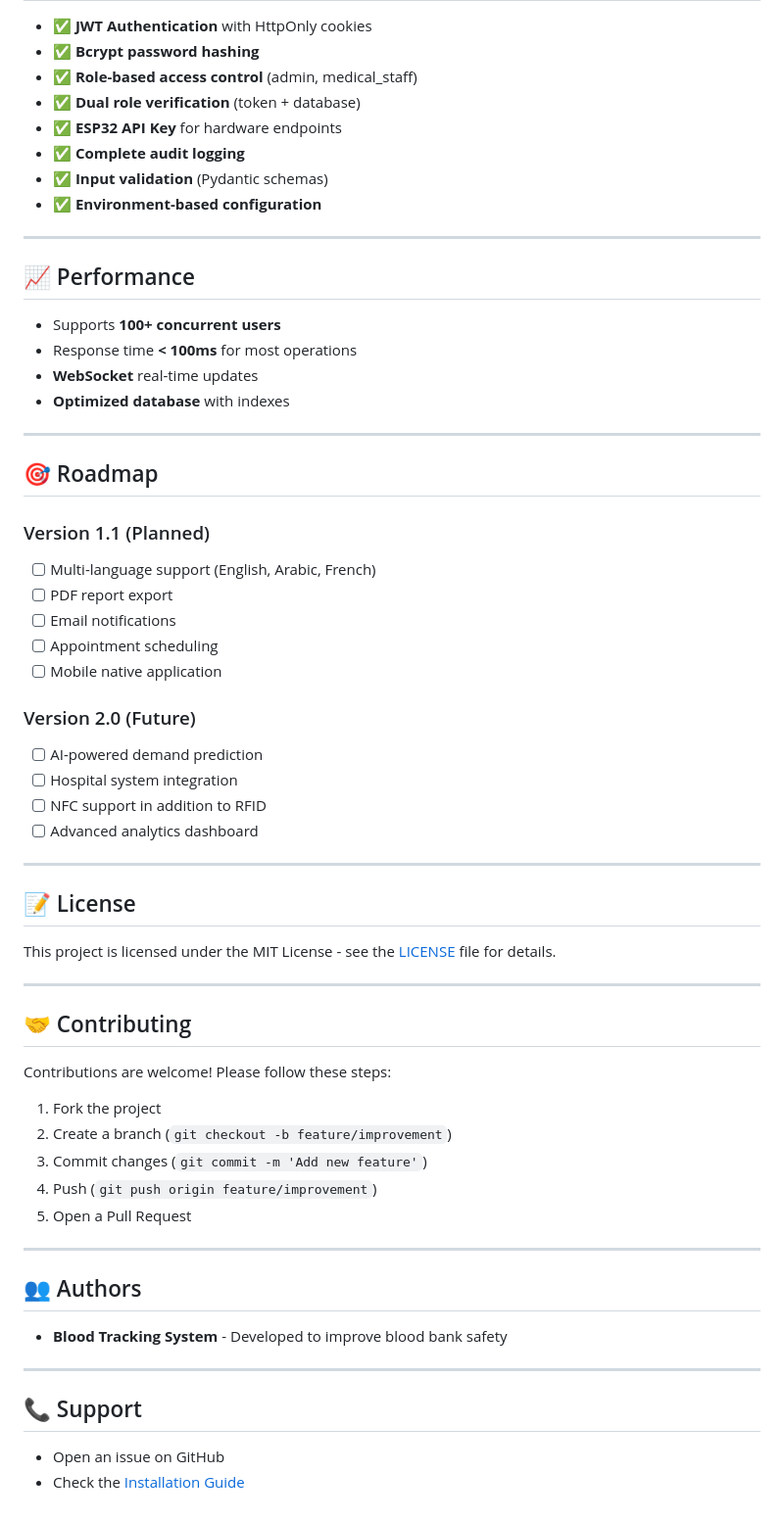
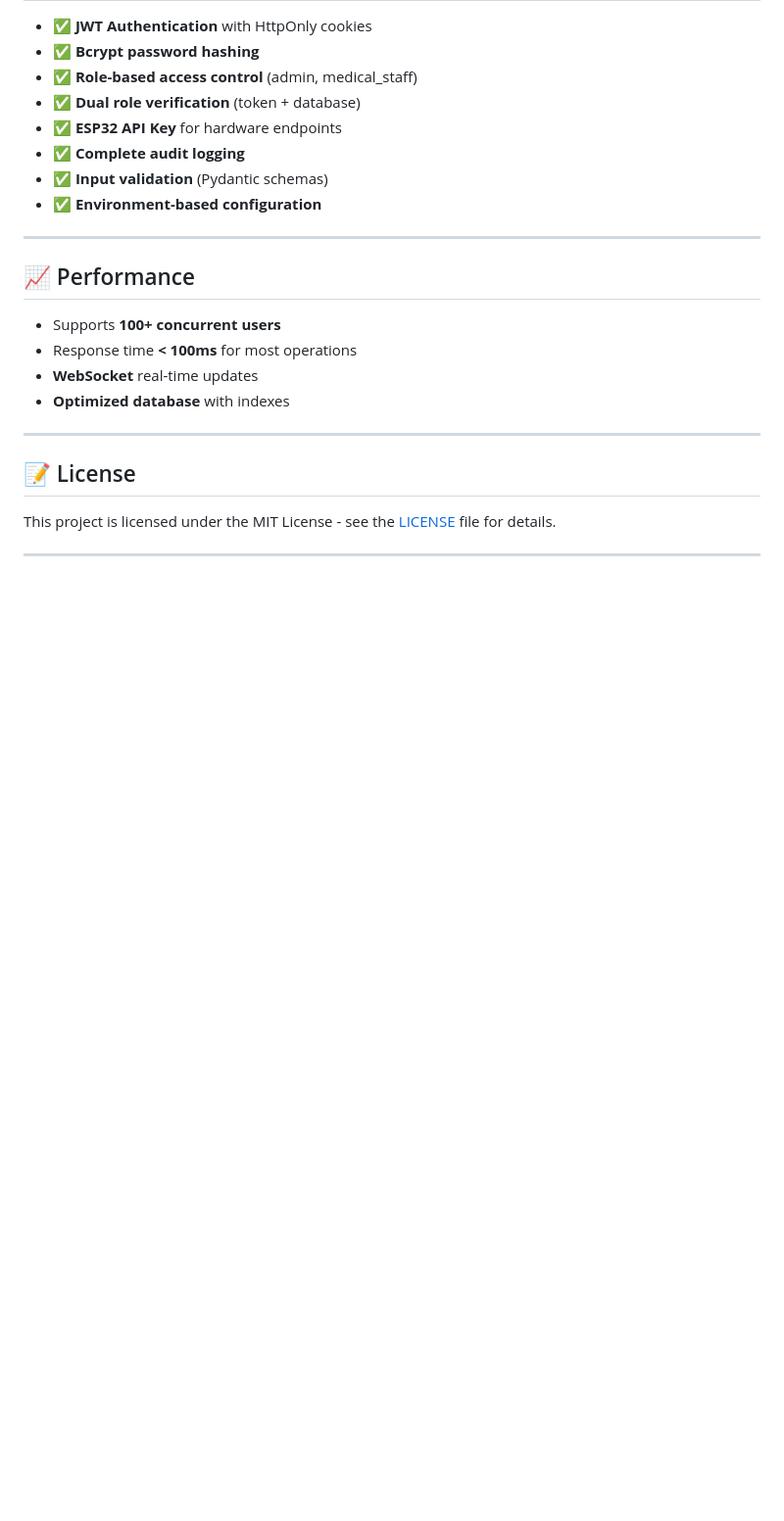
Before and after one commit to hazemzammit/RFID-Blood-Tracking-System, a Markdown page: README.md, the part around the change. Shown at 98% size. Rendered like a GitHub page; blank space fills up the shorter version.

Commit message:
feat: RFID Blood Tracking System

```diff
--- a/README.md
+++ b/README.md
@@ -417,48 +417,8 @@ error_message, signal_strength, timestamp
 
 ---
 
-## 🎯 Roadmap
-
-### Version 1.1 (Planned)
-- [ ] Multi-language support (English, Arabic, French)
-- [ ] PDF report export
-- [ ] Email notifications
-- [ ] Appointment scheduling
-- [ ] Mobile native application
-
-### Version 2.0 (Future)
-- [ ] AI-powered demand prediction
-- [ ] Hospital system integration
-- [ ] NFC support in addition to RFID
-- [ ] Advanced analytics dashboard
-
----
-
 ## 📝 License
 
 This project is licensed under the MIT License - see the [LICENSE](LICENSE) file for details.
 
 ---
-
-## 🤝 Contributing
-
-Contributions are welcome! Please follow these steps:
-
-1. Fork the project
-2. Create a branch (`git checkout -b feature/improvement`)
-3. Commit changes (`git commit -m 'Add new feature'`)
-4. Push (`git push origin feature/improvement`)
-5. Open a Pull Request
-
----
-
-## 👥 Authors
-
-- **Blood Tracking System** - Developed to improve blood bank safety
-
----
-
-## 📞 Support
-
-- Open an issue on GitHub
-- Check the [Installation Guide](INSTALLATION_GUIDE.md)
```
